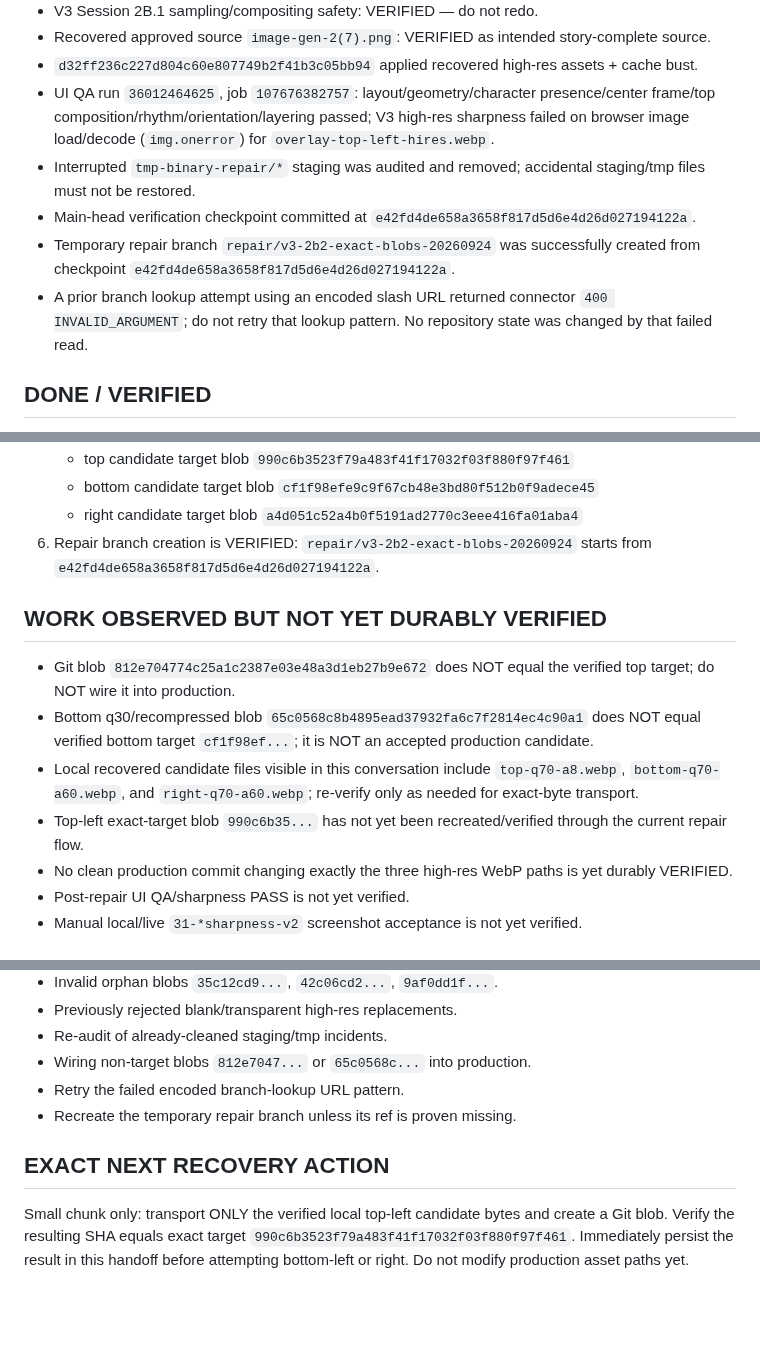
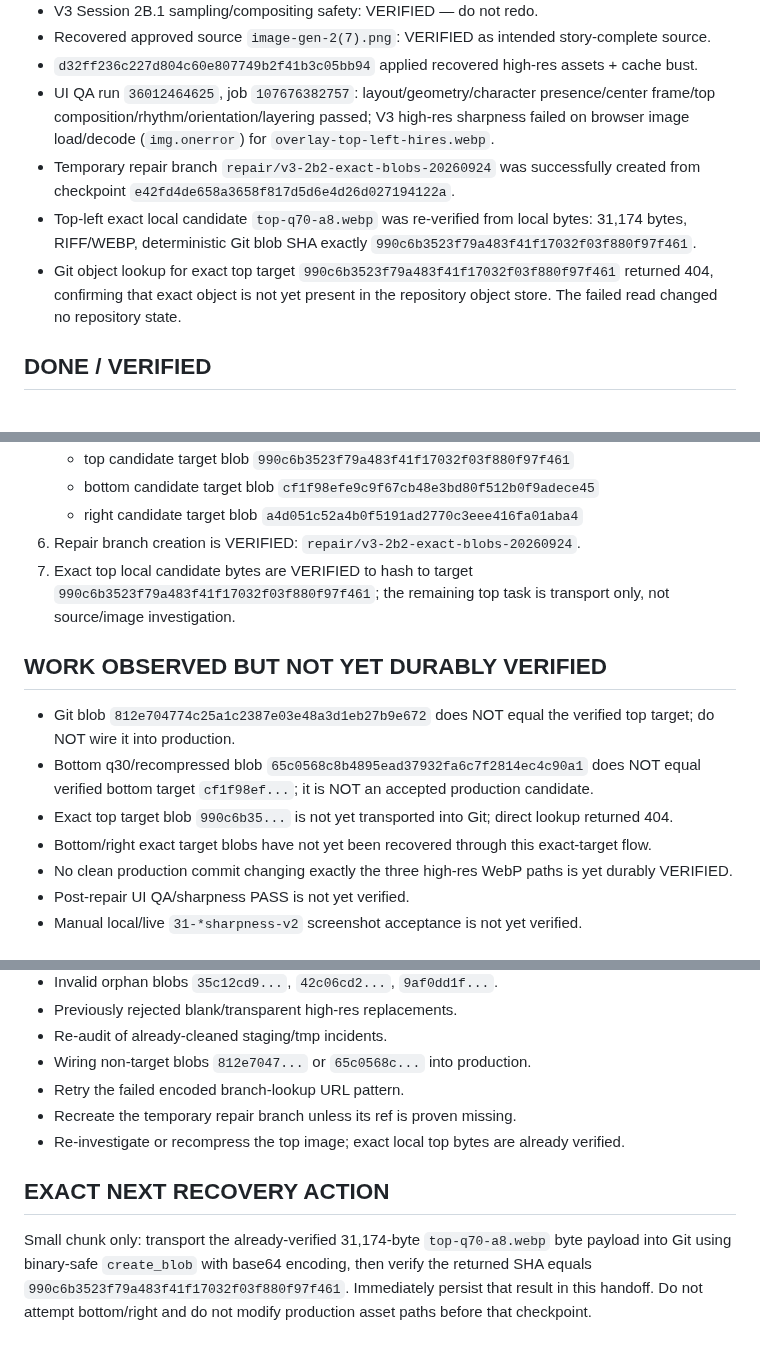
Before and after one commit to twentybkk-boop/NER-Menu-quantity, a Markdown page: CURRENT_HANDOFF.md, 3 parts joined by grey strips. Rendered like a GitHub page; blank space fills up the shorter version.

Commit message:
Checkpoint exact top bytes and missing Git object

```diff
--- a/CURRENT_HANDOFF.md
+++ b/CURRENT_HANDOFF.md
@@ -12,10 +12,9 @@
 - Recovered approved source `image-gen-2(7).png`: VERIFIED as intended story-complete source.
 - `d32ff236c227d804c60e807749b2f41b3c05bb94` applied recovered high-res assets + cache bust.
 - UI QA run `36012464625`, job `107676382757`: layout/geometry/character presence/center frame/top composition/rhythm/orientation/layering passed; V3 high-res sharpness failed on browser image load/decode (`img.onerror`) for `overlay-top-left-hires.webp`.
-- Interrupted `tmp-binary-repair/*` staging was audited and removed; accidental staging/tmp files must not be restored.
-- Main-head verification checkpoint committed at `e42fd4de658a3658f817d5d6e4d26d027194122a`.
 - Temporary repair branch `repair/v3-2b2-exact-blobs-20260924` was successfully created from checkpoint `e42fd4de658a3658f817d5d6e4d26d027194122a`.
-- A prior branch lookup attempt using an encoded slash URL returned connector `400 INVALID_ARGUMENT`; do not retry that lookup pattern. No repository state was changed by that failed read.
+- Top-left exact local candidate `top-q70-a8.webp` was re-verified from local bytes: 31,174 bytes, RIFF/WEBP, deterministic Git blob SHA exactly `990c6b3523f79a483f41f17032f03f880f97f461`.
+- Git object lookup for exact top target `990c6b3523f79a483f41f17032f03f880f97f461` returned 404, confirming that exact object is not yet present in the repository object store. The failed read changed no repository state.
 
 ## DONE / VERIFIED
 1. Layout/geometry/business logic are not the known blocker.
@@ -32,13 +31,14 @@
    - top candidate target blob `990c6b3523f79a483f41f17032f03f880f97f461`
    - bottom candidate target blob `cf1f98efe9c9f67cb48e3bd80f512b0f9adece45`
    - right candidate target blob `a4d051c52a4b0f5191ad2770c3eee416fa01aba4`
-6. Repair branch creation is VERIFIED: `repair/v3-2b2-exact-blobs-20260924` starts from `e42fd4de658a3658f817d5d6e4d26d027194122a`.
+6. Repair branch creation is VERIFIED: `repair/v3-2b2-exact-blobs-20260924`.
+7. Exact top local candidate bytes are VERIFIED to hash to target `990c6b3523f79a483f41f17032f03f880f97f461`; the remaining top task is transport only, not source/image investigation.
 
 ## WORK OBSERVED BUT NOT YET DURABLY VERIFIED
 - Git blob `812e704774c25a1c2387e03e48a3d1eb27b9e672` does NOT equal the verified top target; do NOT wire it into production.
 - Bottom q30/recompressed blob `65c0568c8b4895ead37932fa6c7f2814ec4c90a1` does NOT equal verified bottom target `cf1f98ef...`; it is NOT an accepted production candidate.
-- Local recovered candidate files visible in this conversation include `top-q70-a8.webp`, `bottom-q70-a60.webp`, and `right-q70-a60.webp`; re-verify only as needed for exact-byte transport.
-- Top-left exact-target blob `990c6b35...` has not yet been recreated/verified through the current repair flow.
+- Exact top target blob `990c6b35...` is not yet transported into Git; direct lookup returned 404.
+- Bottom/right exact target blobs have not yet been recovered through this exact-target flow.
 - No clean production commit changing exactly the three high-res WebP paths is yet durably VERIFIED.
 - Post-repair UI QA/sharpness PASS is not yet verified.
 - Manual local/live `31-*sharpness-v2` screenshot acceptance is not yet verified.
@@ -60,6 +60,7 @@
 - Wiring non-target blobs `812e7047...` or `65c0568c...` into production.
 - Retry the failed encoded branch-lookup URL pattern.
 - Recreate the temporary repair branch unless its ref is proven missing.
+- Re-investigate or recompress the top image; exact local top bytes are already verified.
 
 ## EXACT NEXT RECOVERY ACTION
-Small chunk only: transport ONLY the verified local top-left candidate bytes and create a Git blob. Verify the resulting SHA equals exact target `990c6b3523f79a483f41f17032f03f880f97f461`. Immediately persist the result in this handoff before attempting bottom-left or right. Do not modify production asset paths yet.
+Small chunk only: transport the already-verified 31,174-byte `top-q70-a8.webp` byte payload into Git using binary-safe `create_blob` with base64 encoding, then verify the returned SHA equals `990c6b3523f79a483f41f17032f03f880f97f461`. Immediately persist that result in this handoff. Do not attempt bottom/right and do not modify production asset paths before that checkpoint.
```
